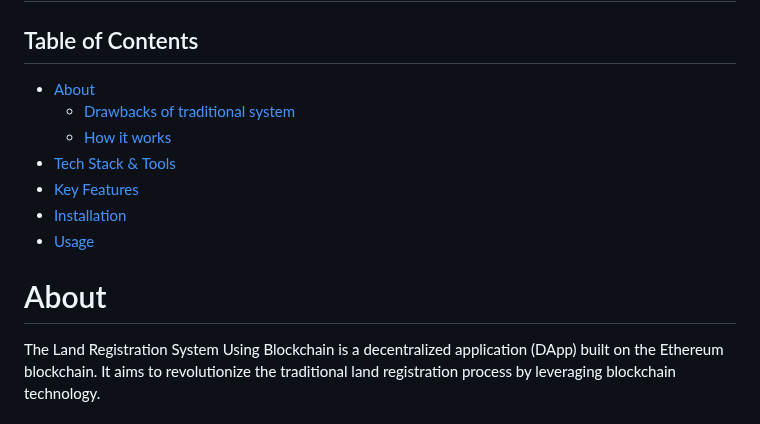
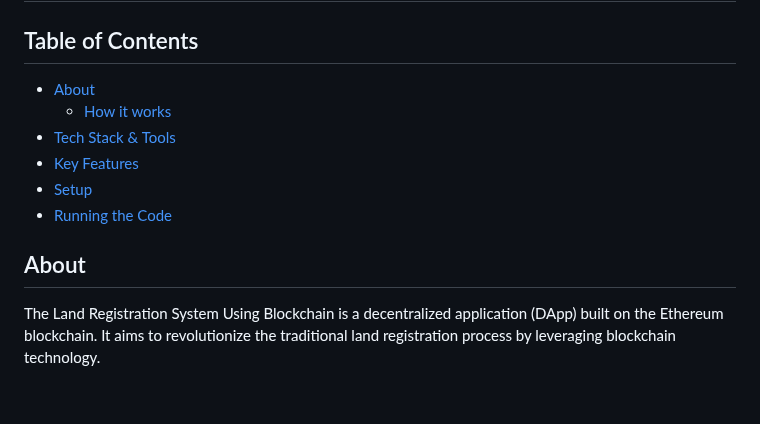
Before and after one commit to ATESAM-ABDULLAH/LandLedger, a Markdown page: README.md, the part around the change. GitHub-like rendering.

```diff
--- a/README.md
+++ b/README.md
@@ -3,16 +3,15 @@
 
 ## Table of Contents
 
-- [About](#About)
-   - [Drawbacks of traditional system](#how-it-works)
-   - [How it works](#drawbacks-of-the-traditional-system)
-- [Tech Stack & Tools](#tech-stack--tools)
-- [Key Features](#key-features)
-- [Installation](#installation)
-- [Usage](#usage)
+- [About](##About)
+   - [How it works](###how-it-works)
+- [Tech Stack & Tools](##tech-stack--tools)
+- [Key Features](##key-features)
+- [Setup](##Setup)
+- [Running the Code](#usage)
 
 
-# About
+## About
 
 The Land Registration System Using Blockchain is a decentralized application (DApp) built on the Ethereum blockchain.
 It aims to revolutionize the traditional land registration process by leveraging blockchain technology.
```
